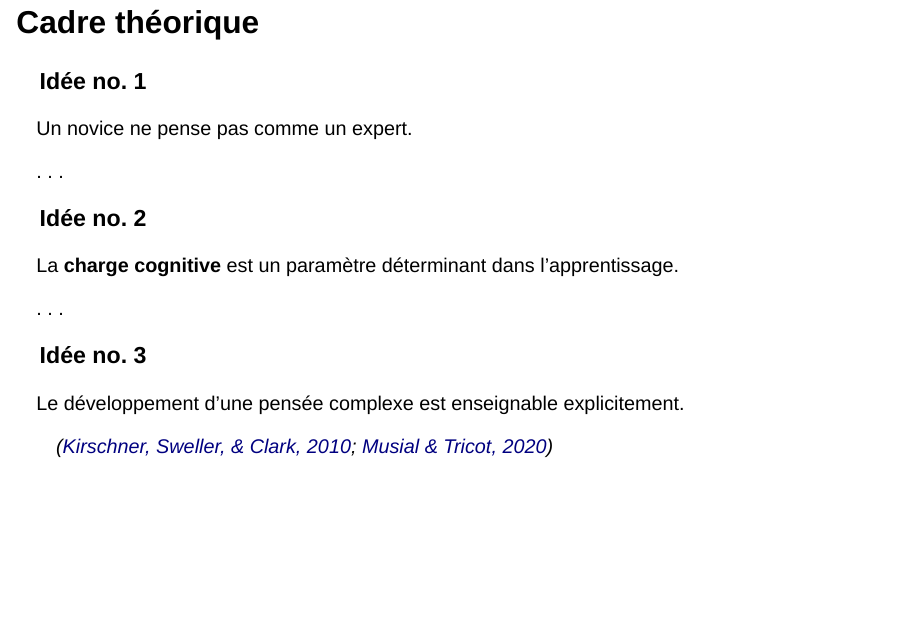
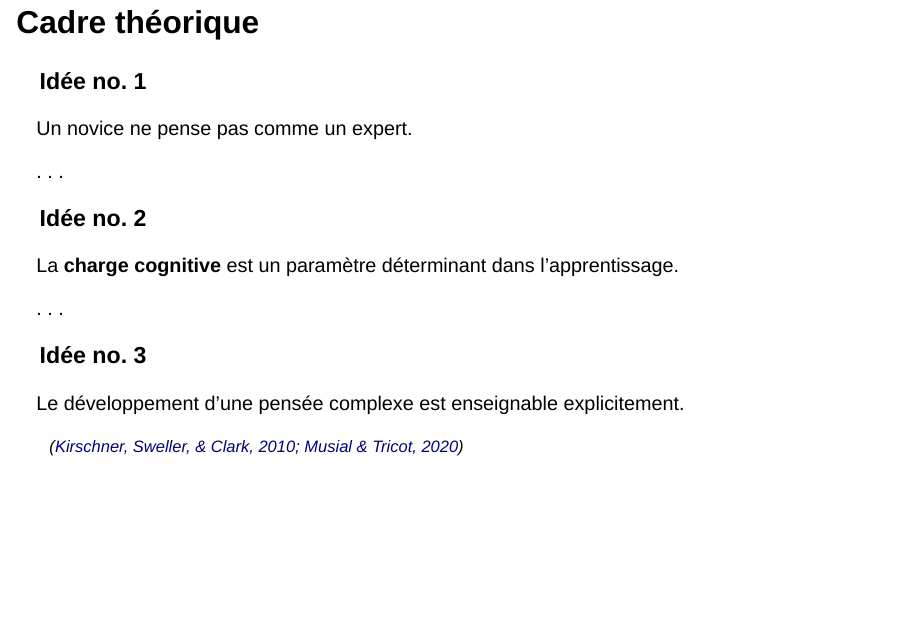
Before and after one commit to bresnico/expertissage-17-mai-2022, a Quarto document (index.qmd): page 6 of 22. Rendered offline with R 4.5, knitr and Pandoc in place of Quarto, with nearby package versions; drawn as Slidy slides in place of the format the file asks for.

Commit message:
ref en small

```diff
--- a/index.qmd
+++ b/index.qmd
@@ -107,7 +107,11 @@ La **charge cognitive** est un paramètre déterminant dans l'apprentissage.
 
 Le développement d'une pensée complexe est enseignable explicitement.
 
+<small>
+
 > ([Kirschner, Sweller, & Clark, 2010](https://www.tandfonline.com/doi/abs/10.1207/s15326985ep4102_1); [Musial & Tricot, 2020](https://www.deboecksuperieur.com/ouvrage/9782807324190-precis-d-ingenierie-pedagogique))
+
+</small>
 
 ## Expertissage !
 
```
Also changed, not shown: index.html.
